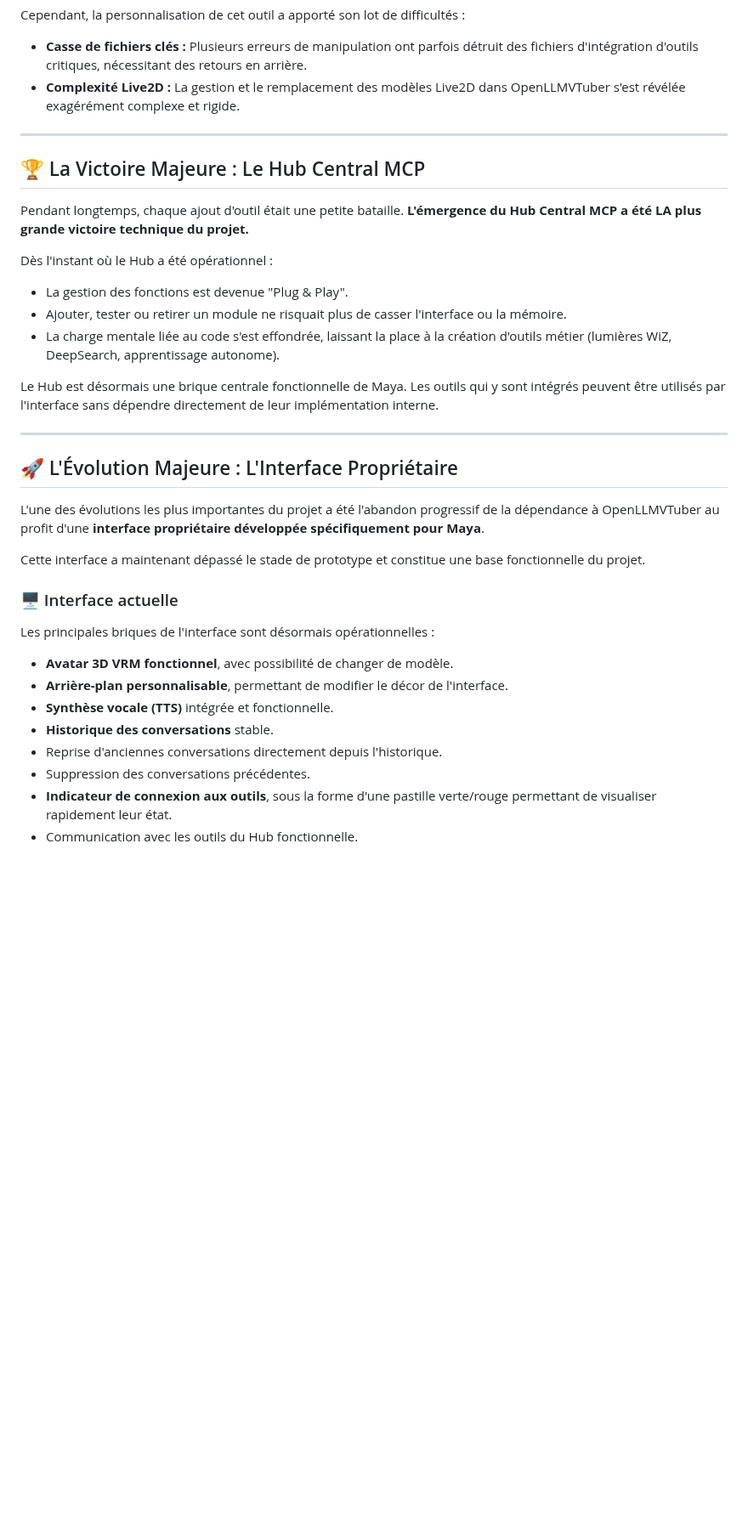
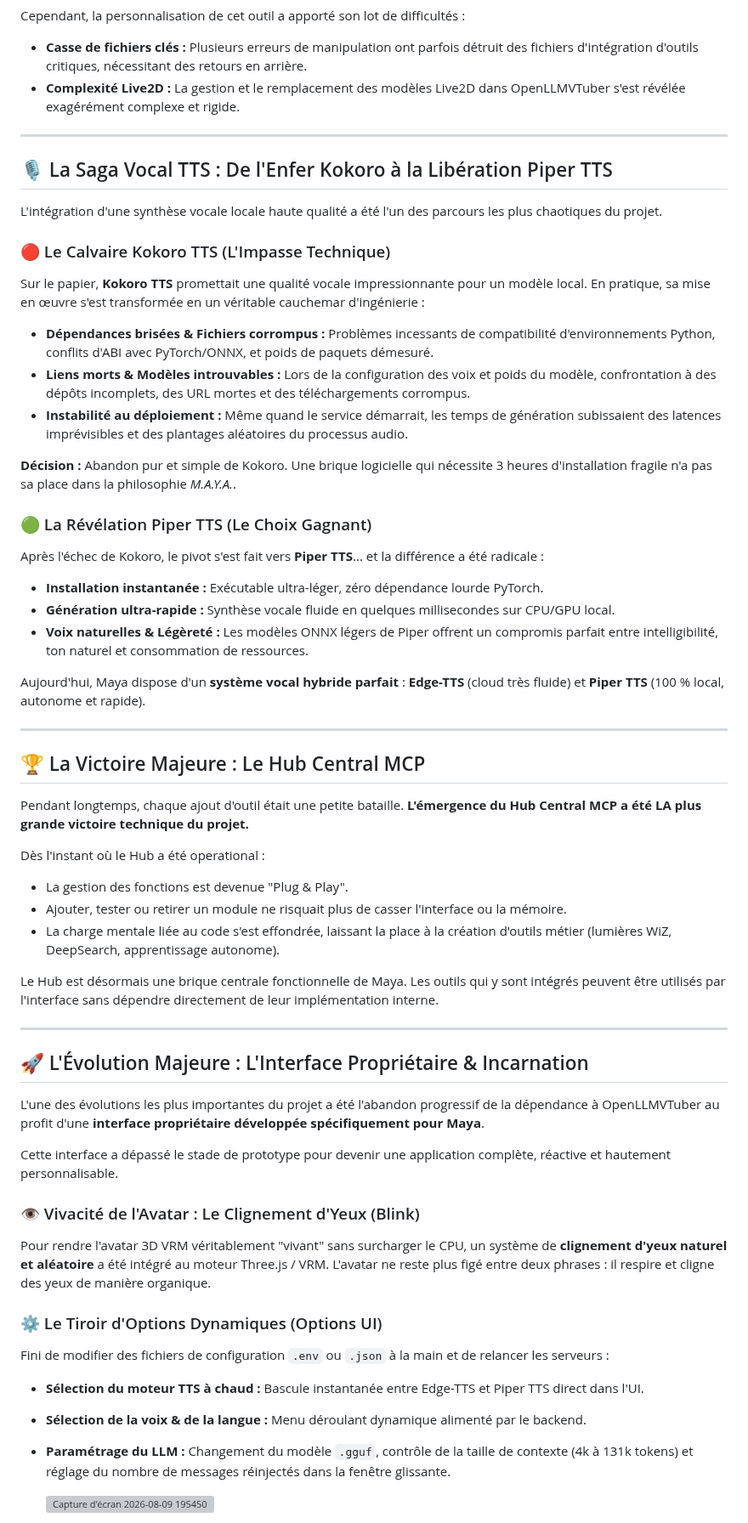
Before and after one commit to IronWoodten/project-maya, a Markdown page: docs/dev.journey.md, the part around one of its changes. Shown at 85% size. GitHub-like rendering; blank space fills up the shorter version; grey boxes are pictures that could not be loaded.

```diff
--- a/docs/dev.journey.md
+++ b/docs/dev.journey.md
@@ -26,11 +28,33 @@ Cependant, la personnalisation de cet outil a apporté son lot de difficultés :
 
 ---
 
+## 🎙️ La Saga Vocal TTS : De l'Enfer Kokoro à la Libération Piper TTS
+
+L'intégration d'une synthèse vocale locale haute qualité a été l'un des parcours les plus chaotiques du projet.
+
+### 🔴 Le Calvaire Kokoro TTS (L'Impasse Technique)
+Sur le papier, **Kokoro TTS** promettait une qualité vocale impressionnante pour un modèle local. En pratique, sa mise en œuvre s'est transformée en un véritable cauchemar d'ingénierie :
+- **Dépendances brisées & Fichiers corrompus :** Problèmes incessants de compatibilité d'environnements Python, conflits d'ABI avec PyTorch/ONNX, et poids de paquets démesuré.
+- **Liens morts & Modèles introuvables :** Lors de la configuration des voix et poids du modèle, confrontation à des dépôts incomplets, des URL mortes et des téléchargements corrompus.
+- **Instabilité au déploiement :** Même quand le service démarrait, les temps de génération subissaient des latences imprévisibles et des plantages aléatoires du processus audio.
+
+**Décision :** Abandon pur et simple de Kokoro. Une brique logicielle qui nécessite 3 heures d'installation fragile n'a pas sa place dans la philosophie *M.A.Y.A.*.
+
+### 🟢 La Révélation Piper TTS (Le Choix Gagnant)
+Après l'échec de Kokoro, le pivot s'est fait vers **Piper TTS**... et la différence a été radicale :
+- **Installation instantanée :** Exécutable ultra-léger, zéro dépendance lourde PyTorch.
+- **Génération ultra-rapide :** Synthèse vocale fluide en quelques millisecondes sur CPU/GPU local.
+- **Voix naturelles & Légèreté :** Les modèles ONNX légers de Piper offrent un compromis parfait entre intelligibilité, ton naturel et consommation de ressources.
+
+Aujourd'hui, Maya dispose d'un **système vocal hybride parfait** : **Edge-TTS** (cloud très fluide) et **Piper TTS** (100 % local, autonome et rapide).
+
+---
+
 ## 🏆 La Victoire Majeure : Le Hub Central MCP
 
 Pendant longtemps, chaque ajout d'outil était une petite bataille. **L'émergence du Hub Central MCP a été LA plus grande victoire technique du projet.**
 
-Dès l'instant où le Hub a été opérationnel :
+Dès l'instant où le Hub a été operational :
 
 - La gestion des fonctions est devenue "Plug & Play".
 - Ajouter, tester ou retirer un module ne risquait plus de casser l'interface ou la mémoire.
@@ -40,22 +64,20 @@ Le Hub est désormais une brique centrale fonctionnelle de Maya. Les outils qui
 
 ---
 
-## 🚀 L'Évolution Majeure : L'Interface Propriétaire
+## 🚀 L'Évolution Majeure : L'Interface Propriétaire & Incarnation
 
 L'une des évolutions les plus importantes du projet a été l'abandon progressif de la dépendance à OpenLLMVTuber au profit d'une **interface propriétaire développée spécifiquement pour Maya**.
 
-Cette interface a maintenant dépassé le stade de prototype et constitue une base fonctionnelle du projet.
+Cette interface a dépassé le stade de prototype pour devenir une application complète, réactive et hautement personnalisable.
 
-### 🖥️ Interface actuelle
+### 👁️ Vivacité de l'Avatar : Le Clignement d'Yeux (Blink)
+Pour rendre l'avatar 3D VRM véritablement "vivant" sans surcharger le CPU, un système de **clignement d'yeux naturel et aléatoire** a été intégré au moteur Three.js / VRM. L'avatar ne reste plus figé entre deux phrases : il respire et cligne des yeux de manière organique.
 
-Les principales briques de l'interface sont désormais opérationnelles :
+### ⚙️ Le Tiroir d'Options Dynamiques (Options UI)
+Fini de modifier des fichiers de configuration `.env` ou `.json` à la main et de relancer les serveurs :
+- **Sélection du moteur TTS à chaud :** Bascule instantanée entre Edge-TTS et Piper TTS direct dans l'UI.
+- **Sélection de la voix & de la langue :** Menu déroulant dynamique alimenté par le backend.
+- **Paramétrage du LLM :** Changement du modèle `.gguf`, contrôle de la taille de contexte (4k à 131k tokens) et réglage du nombre de messages réinjectés dans la fenêtre glissante.
 
-- **Avatar 3D VRM fonctionnel**, avec possibilité de changer de modèle.
-- **Arrière-plan personnalisable**, permettant de modifier le décor de l'interface.
-- **Synthèse vocale (TTS)** intégrée et fonctionnelle.
-- **Historique des conversations** stable.
-- Reprise d'anciennes conversations directement depuis l'historique.
-- Suppression des conversations précédentes.
-- **Indicateur de connexion aux outils**, sous la forme d'une pastille verte/rouge permettant de visualiser rapidement leur état.
-- Communication avec les outils du Hub fonctionnelle.
+  <img width="1369" height="890" alt="Capture d&#39;écran 2026-08-09 195450" src="https://github.com/user-attachments/assets/3176631e-c38f-4c4d-979c-0405f4975493" />
 
```
Also changed, not shown: other parts of docs/dev.journey.md (+43 -37 lines).
